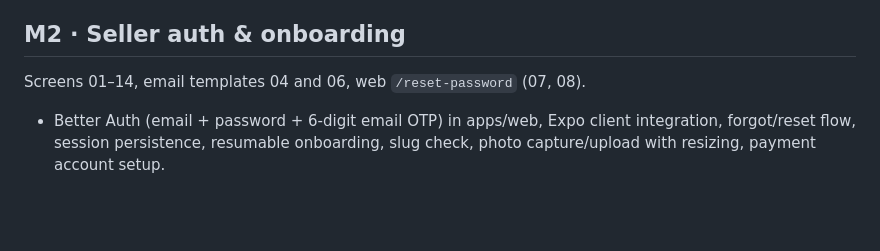
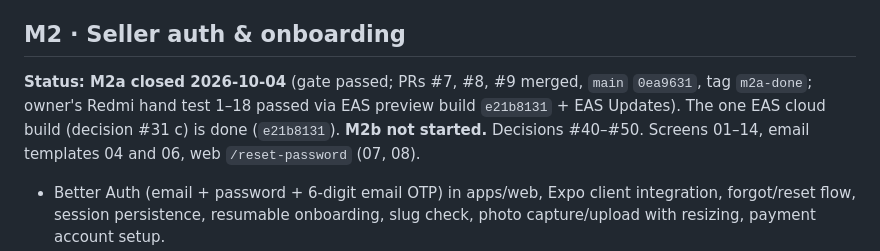
Before and after one commit to dennismugu7/oda, a Markdown page: docs/milestones.md, the part around the change. Rendered like a GitHub page; blank space fills up the shorter version.

```diff
--- a/docs/milestones.md
+++ b/docs/milestones.md
@@ -32,6 +32,7 @@ Monorepo + tooling + an empty but deployed skeleton.
 - **Accept:** one command rebuilds the local DB from zero and seeds it; authorization tests prove seller isolation and anon lockout; state machine tests cover every transition in `order-lifecycle.md`; a migration merged to `main` is applied to Neon staging before the deployment that uses it goes live; re-running the Android setup script on this laptop reports everything in place, and repairs a deliberately reverted ninja.
 
 ## M2 · Seller auth & onboarding
+**Status: M2a closed 2026-10-04** (gate passed; PRs #7, #8, #9 merged, `main` `0ea9631`, tag `m2a-done`; owner's Redmi hand test 1–18 passed via EAS preview build `e21b8131` + EAS Updates). The one EAS cloud build (decision #31 c) is done (`e21b8131`). **M2b not started.** Decisions #40–#50.
 Screens 01–14, email templates 04 and 06, web `/reset-password` (07, 08).
 - Better Auth (email + password + 6-digit email OTP) in apps/web, Expo client integration, forgot/reset flow, session persistence, resumable onboarding, slug check, photo capture/upload with resizing, payment account setup.
 - Resend configured on staging so emails actually arrive (sending domain: a subdomain of mugu-labs.com).
```
Also changed, not shown: docs/progress.md (+34 -0 lines).
